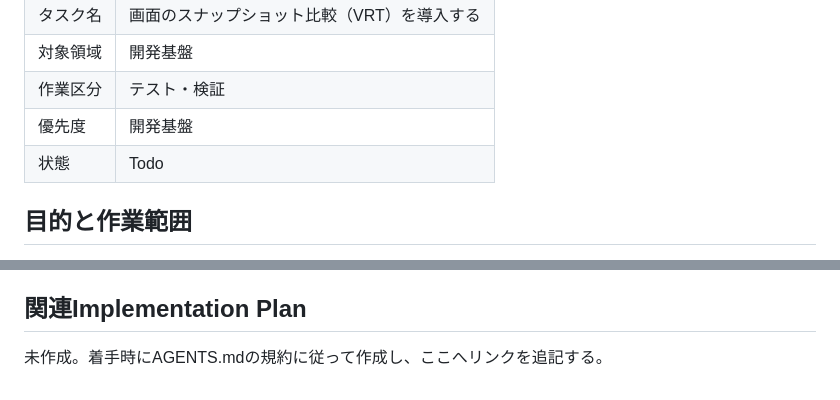
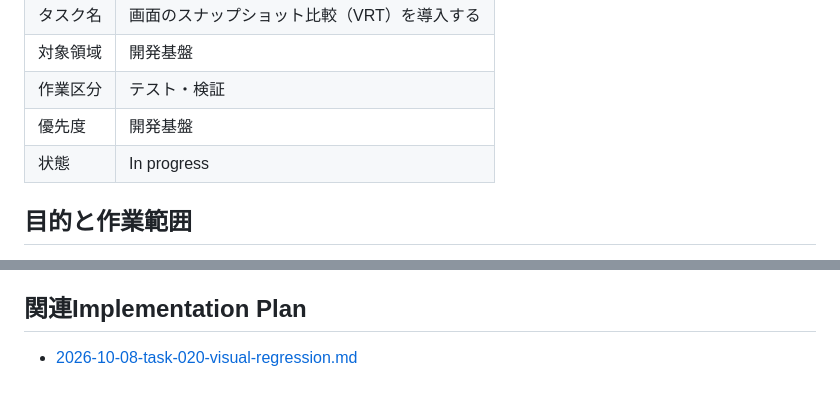
Before and after one commit to FujieMasaki/fod-app, a Markdown page: docs/tasks/TASK-020-visual-regression-test.md, 2 parts joined by grey strips. GitHub-like rendering.

Commit message:
docs(task-020): VRT導入のPlanを作り、判断が必要な点を整理する
- ツールと実行環境・API/認証とマイク・フォント・対象と許容値の4点を、選択肢と推奨つきでPlanの未決定事項に書く
- タスクに複数の有力案は人間の判断に回すと定められているため、実装前に止める
- タスクの状態をIn progressにし、Planへリンクする

```diff
--- a/docs/tasks/TASK-020-visual-regression-test.md
+++ b/docs/tasks/TASK-020-visual-regression-test.md
@@ -7,7 +7,7 @@
 | 対象領域 | 開発基盤 |
 | 作業区分 | テスト・検証 |
 | 優先度 | 開発基盤 |
-| 状態 | Todo |
+| 状態 | In progress |
 
 ## 目的と作業範囲
 
@@ -46,4 +46,4 @@ Playwrightのスクリーンショット比較を第一候補とし、Storybook
 
 ## 関連Implementation Plan
 
-未作成。着手時にAGENTS.mdの規約に従って作成し、ここへリンクを追記する。
+- [2026-10-08-task-020-visual-regression.md](../implementation-plans/2026-10-08-task-020-visual-regression.md)
```
Also changed, not shown: docs/implementation-plans/2026-10-08-task-020-visual-regression.md (added, +213 -0 lines).
